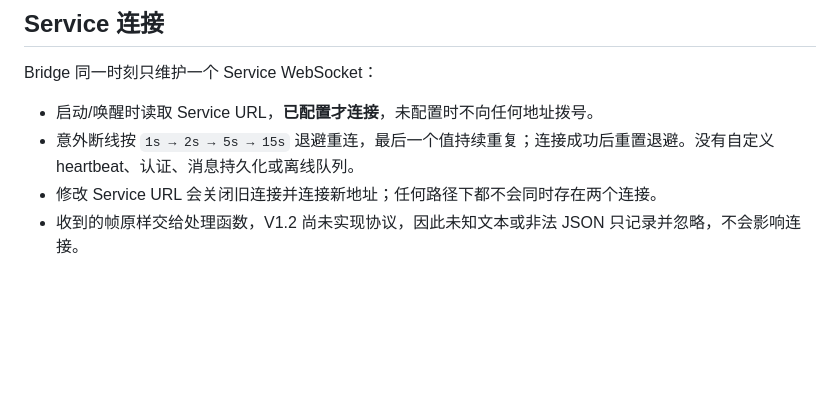
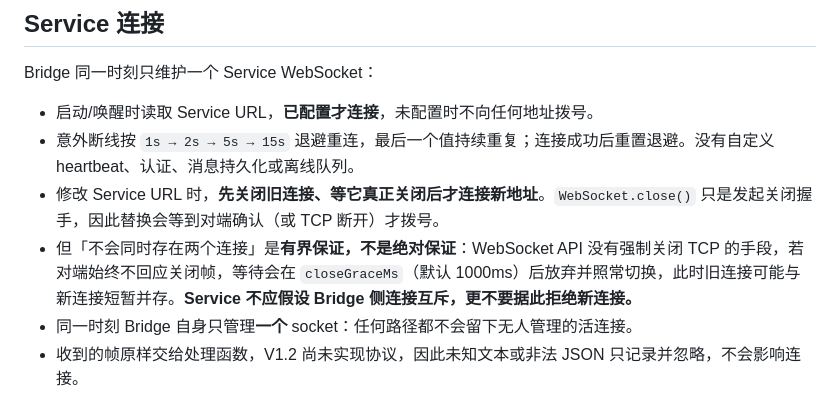
Before and after one commit to cnjimmyshao/fjzx.browser-bridge, a Markdown page: README.md, the part around the change. GitHub-like rendering; blank space fills up the shorter version.

Commit message:
docs(v1.2): state the connection-exclusivity guarantee as bounded, not absolute
retireSocket() deliberately gives up waiting after closeGraceMs, so the old TCP
connection and its replacement can briefly overlap when the peer never answers
the closing handshake. The README promised that two connections can never
coexist, which could lead a Service to enforce exclusivity and reject the
replacement. Document the bounded wait and warn integrators not to rely on it.

```diff
--- a/README.md
+++ b/README.md
@@ -72,7 +72,9 @@ Bridge 同一时刻只维护一个 Service WebSocket：
 
 - 启动/唤醒时读取 Service URL，**已配置才连接**，未配置时不向任何地址拨号。
 - 意外断线按 `1s → 2s → 5s → 15s` 退避重连，最后一个值持续重复；连接成功后重置退避。没有自定义 heartbeat、认证、消息持久化或离线队列。
-- 修改 Service URL 会关闭旧连接并连接新地址；任何路径下都不会同时存在两个连接。
+- 修改 Service URL 时，**先关闭旧连接、等它真正关闭后才连接新地址**。`WebSocket.close()` 只是发起关闭握手，因此替换会等到对端确认（或 TCP 断开）才拨号。
+- 但「不会同时存在两个连接」是**有界保证，不是绝对保证**：WebSocket API 没有强制关闭 TCP 的手段，若对端始终不回应关闭帧，等待会在 `closeGraceMs`（默认 1000ms）后放弃并照常切换，此时旧连接可能与新连接短暂并存。**Service 不应假设 Bridge 侧连接互斥，更不要据此拒绝新连接。**
+- 同一时刻 Bridge 自身只管理**一个** socket：任何路径都不会留下无人管理的活连接。
 - 收到的帧原样交给处理函数，V1.2 尚未实现协议，因此未知文本或非法 JSON 只记录并忽略，不会影响连接。
 
 连接状态（`DISCONNECTED` / `CONNECTING` / `CONNECTED`）与 Job 状态（`IDLE` / `RUNNING` / `NOT_READY`）是两套独立状态，不混成一个状态机。
```
